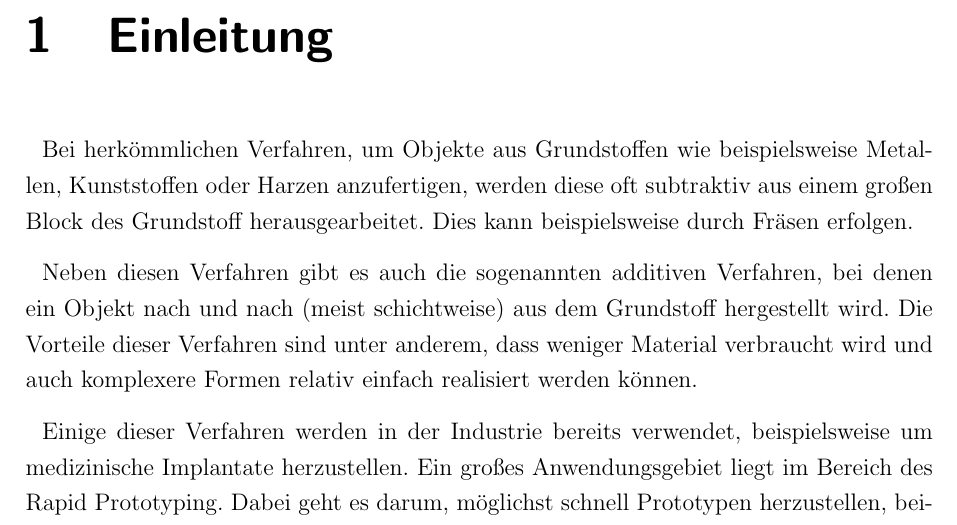
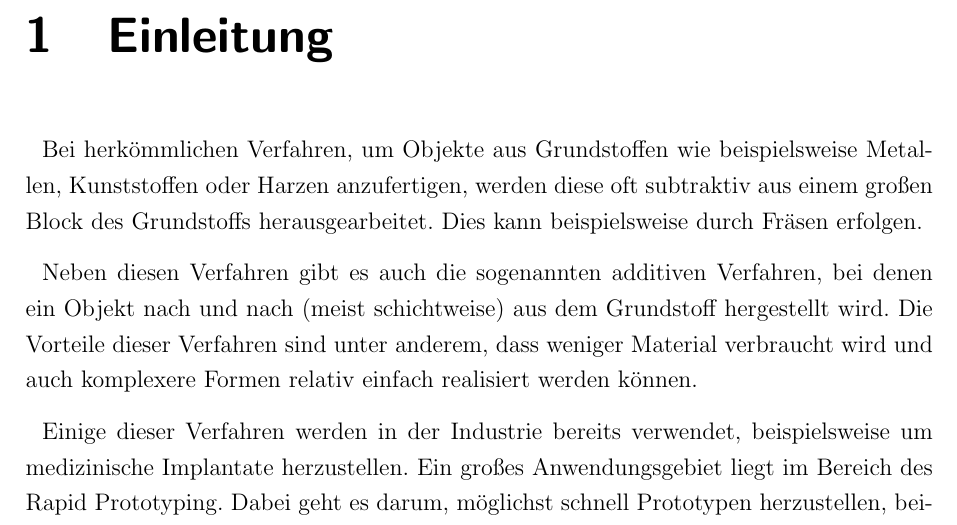
Before and after one commit to js5342/stud3dDHBW, a LaTeX document (studienarbeit.tex, which reads kapitel/misc/einleitung.tex): part of page 6 of 51, cut so that both start at the same text. Compiled offline with pdfLaTeX; the source files are stored in an older character set and shown here as Unicode; a LaTeX package or settings file that is missing is left out.

Commit message:
Einleitung gegenlesen

```diff
--- a/kapitel/misc/einleitung.tex
+++ b/kapitel/misc/einleitung.tex
@@ -1,6 +1,6 @@
 \chapter{Einleitung}
 
-Bei herkömmlichen Verfahren, um Objekte aus Grundstoffen wie beispielsweise Metallen, Kunststoffen oder Harzen anzufertigen, werden diese oft subtraktiv aus einem großen Block des Grundstoff herausgearbeitet. Dies kann beispielsweise durch Fräsen erfolgen.
+Bei herkömmlichen Verfahren, um Objekte aus Grundstoffen wie beispielsweise Metallen, Kunststoffen oder Harzen anzufertigen, werden diese oft subtraktiv aus einem großen Block des Grundstoffs herausgearbeitet. Dies kann beispielsweise durch Fräsen erfolgen.
 
 
 Neben diesen Verfahren gibt es auch die sogenannten additiven Verfahren, bei denen ein Objekt nach und nach (meist schichtweise) aus dem Grundstoff hergestellt wird. Die Vorteile dieser Verfahren sind unter anderem, dass weniger Material verbraucht wird und auch komplexere Formen relativ einfach realisiert werden können.
```
